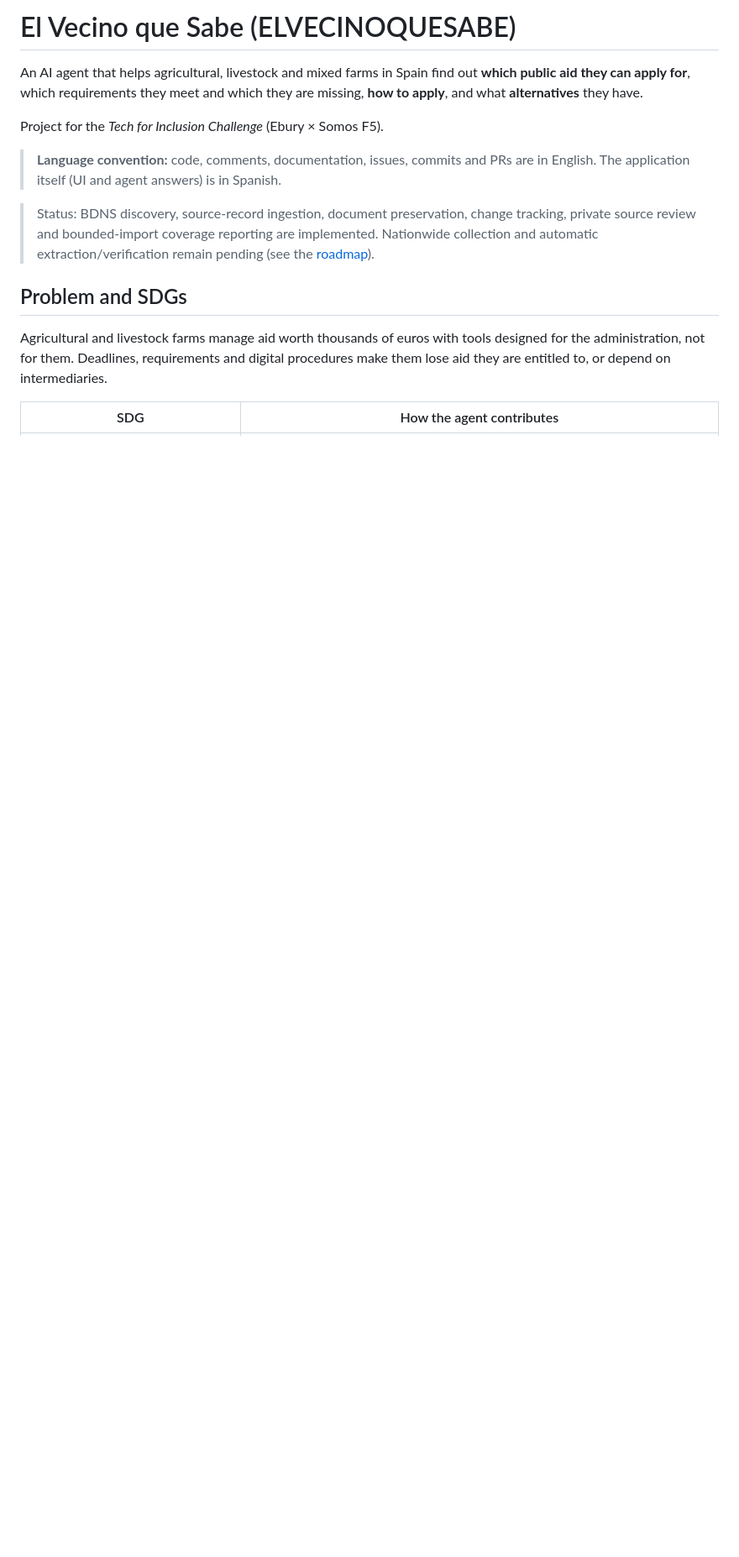
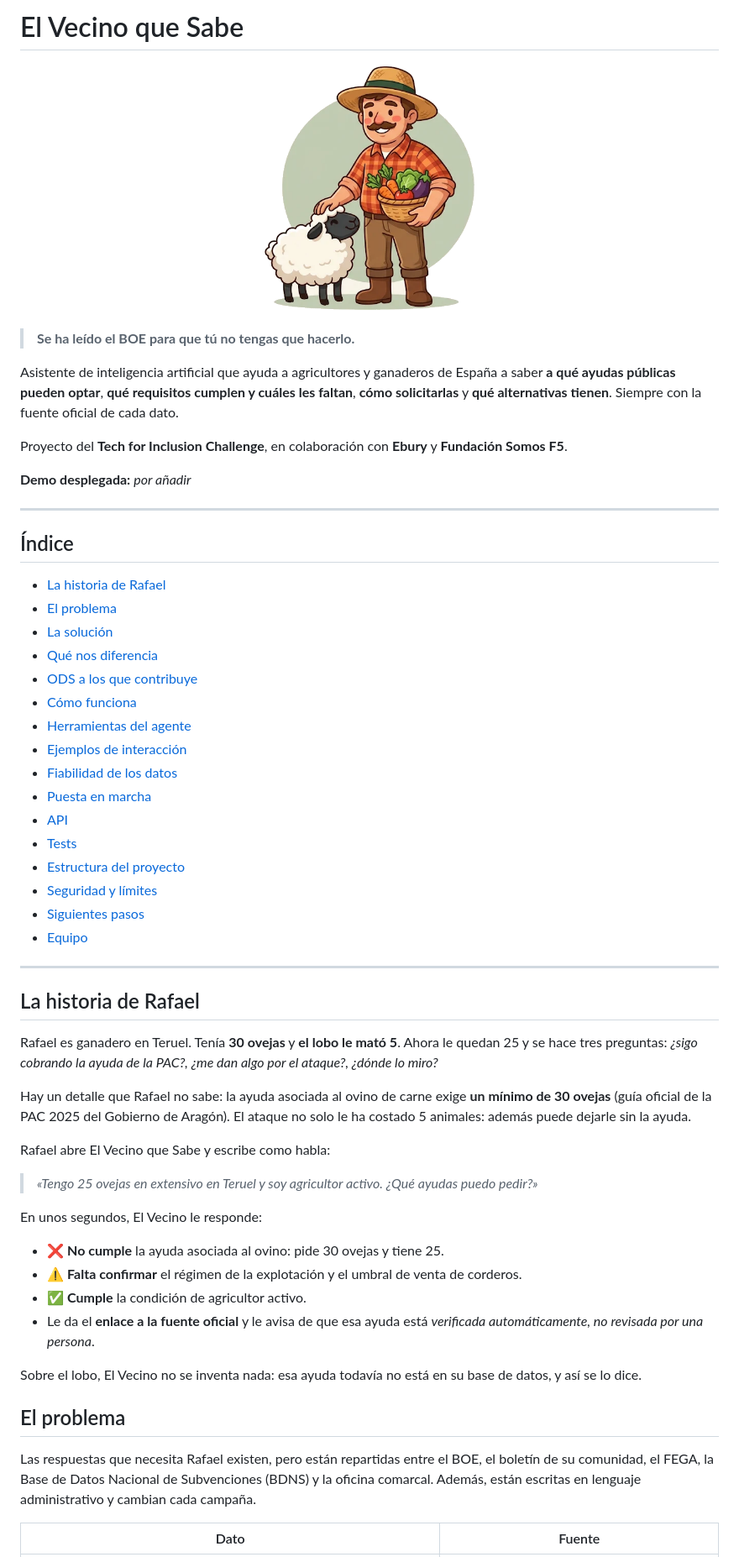
Before and after one commit to garciaguadalupevanessa-bit/el-vecino-que-sabe, a Markdown page: README.md, the part around one of its changes. Shown at 84% size. Drawn GitHub-style; pictures changed too: docs/assets/rafael.png (added); blank space fills up the shorter version.

```diff
--- a/README.md
+++ b/README.md
@@ -1,16 +1,62 @@
-# El Vecino que Sabe (ELVECINOQUESABE)
+# El Vecino que Sabe
 
-An AI agent that helps agricultural, livestock and mixed farms in Spain find out **which public aid they can apply for**, which requirements they meet and which they are missing, **how to apply**, and what **alternatives** they have.
+<p align="center">
+  <img src="docs/assets/rafael.png" alt="Ilustración de Rafael, un ganadero con gorro de paja, camisa de cuadros y una cesta de verduras, acariciando una oveja de cara negra" width="260">
+</p>
 
-Project for the *Tech for Inclusion Challenge* (Ebury × Somos F5).
+> **Se ha leído el BOE para que tú no tengas que hacerlo.**
 
-> **Language convention:** code, comments, documentation, issues, commits and PRs are in English. The application itself (UI and agent answers) is in Spanish.
+Asistente de inteligencia artificial que ayuda a agricultores y ganaderos de España a saber **a qué ayudas públicas pueden optar**, **qué requisitos cumplen y cuáles les faltan**, **cómo solicitarlas** y **qué alternativas tienen**. Siempre con la fuente oficial de cada dato.
 
-> Status: BDNS discovery, source-record ingestion, document preservation, change tracking, private source review and bounded-import coverage reporting are implemented. Nationwide collection and automatic extraction/verification remain pending (see the [roadmap](docs/national-roadmap.md)).
+Proyecto del **Tech for Inclusion Challenge**, en colaboración con **Ebury** y **Fundación Somos F5**.
 
-## Problem and SDGs
+**Demo desplegada:** _por añadir_
 
-Agricultural and livestock farms manage aid worth thousands of euros with tools designed for the administration, not for them. Deadlines, requirements and digital procedures make them lose aid they are entitled to, or depend on intermediaries.
+---
 
-| SDG | How the agent contributes |
+## Índice
+
+- [La historia de Rafael](#la-historia-de-rafael)
+- [El problema](#el-problema)
+- [La solución](#la-solución)
+- [Qué nos diferencia](#qué-nos-diferencia)
+- [ODS a los que contribuye](#ods-a-los-que-contribuye)
+- [Cómo funciona](#cómo-funciona)
+- [Herramientas del agente](#herramientas-del-agente)
+- [Ejemplos de interacción](#ejemplos-de-interacción)
+- [Fiabilidad de los datos](#fiabilidad-de-los-datos)
+- [Puesta en marcha](#puesta-en-marcha)
+- [API](#api)
+- [Tests](#tests)
+- [Estructura del proyecto](#estructura-del-proyecto)
+- [Seguridad y límites](#seguridad-y-límites)
+- [Siguientes pasos](#siguientes-pasos)
+- [Equipo](#equipo)
+
+---
+
+## La historia de Rafael
+
+Rafael es ganadero en Teruel. Tenía **30 ovejas** y **el lobo le mató 5**. Ahora le quedan 25 y se hace tres preguntas: *¿sigo cobrando la ayuda de la PAC?, ¿me dan algo por el ataque?, ¿dónde lo miro?*
+
+Hay un detalle que Rafael no sabe: la ayuda asociada al ovino de carne exige **un mínimo de 30 ovejas** (guía oficial de la PAC 2025 del Gobierno de Aragón). El ataque no solo le ha costado 5 animales: además puede dejarle sin la ayuda.
+
+Rafael abre El Vecino que Sabe y escribe como habla:
+
+> *«Tengo 25 ovejas en extensivo en Teruel y soy agricultor activo. ¿Qué ayudas puedo pedir?»*
+
+En unos segundos, El Vecino le responde:
+
+- ❌ **No cumple** la ayuda asociada al ovino: pide 30 ovejas y tiene 25.
+- ⚠️ **Falta confirmar** el régimen de la explotación y el umbral de venta de corderos.
+- ✅ **Cumple** la condición de agricultor activo.
+- Le da el **enlace a la fuente oficial** y le avisa de que esa ayuda está *verificada automáticamente, no revisada por una persona*.
+
+Sobre el lobo, El Vecino no se inventa nada: esa ayuda todavía no está en su base de datos, y así se lo dice.
+
+## El problema
+
+Las respuestas que necesita Rafael existen, pero están repartidas entre el BOE, el boletín de su comunidad, el FEGA, la Base de Datos Nacional de Subvenciones (BDNS) y la oficina comarcal. Además, están escritas en lenguaje administrativo y cambian cada campaña.
+
+| Dato | Fuente |
 |---|---|
```
Also changed, not shown: other parts of README.md (+225 -197 lines).
